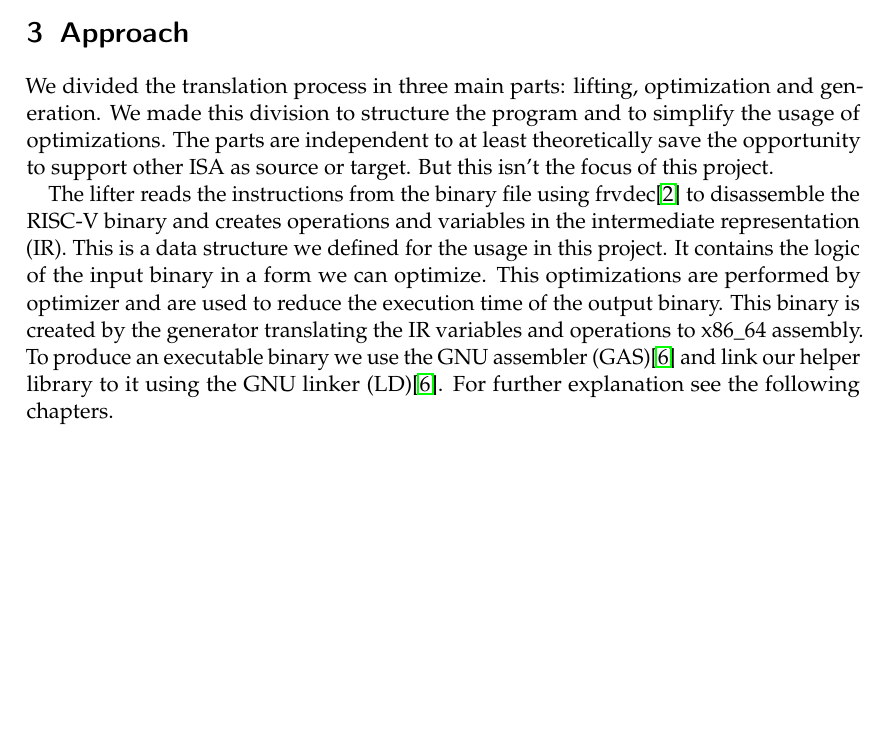
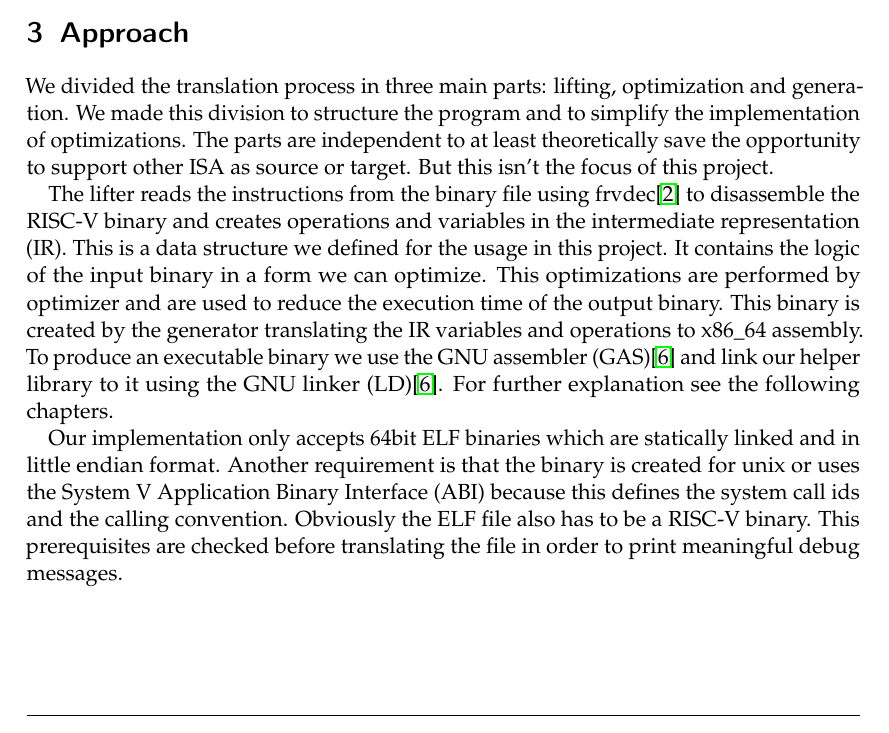
Before and after one commit to ERAP-SBT/ERAP-SBT, a LaTeX document (Ausarbeitung/Ausarbeitung.tex): part of page 4 of 6, cut so that both start at the same text, the shorter picture padded with empty space. Compiled offline with pdfLaTeX.

Commit message:
Improvements

```diff
--- a/Ausarbeitung/Ausarbeitung.tex
+++ b/Ausarbeitung/Ausarbeitung.tex
@@ -120,20 +120,30 @@ For example some instructions need to be assembled or can be merged to a single
 \section{Approach}
 
 We divided the translation process in three main parts: lifting, optimization and generation. We
-made this division to structure the program and to simplify the usage of optimizations. The parts
-are independent to at least theoretically save the opportunity to support other ISA as source
-or target. But this isn't the focus of this project.
+made this division to structure the program and to simplify the implementation of optimizations.
+%% --- im not 100% sure that this is right, please change it if its wrong --- %%
+The parts are independent to at least theoretically save the opportunity to support other ISA as
+source or target. But this isn't the focus of this project.
+%% -------------------------------------- END ------------------------------- %%
 
 \par
 
 The lifter reads the instructions from the binary file using frvdec\cite{frvdec} to disassemble the
 RISC-V binary and creates operations and variables in the intermediate representation (IR). This is
 a data structure we defined for the usage in this project. It contains the logic of the input binary
-in a form we can optimize. This optimizations are performed by optimizer and are used to
-reduce the execution time of the output binary. This binary is created by the generator translating
-the IR variables and operations to x86\_64 assembly. To produce an executable binary we use the GNU
+in a form we can optimize. This optimizations are performed by optimizer and are used to reduce the
+execution time of the output binary. This binary is created by the generator translating the IR
+variables and operations to x86\_64 assembly. To produce an executable binary we use the GNU
 assembler (GAS)\cite{gnu_binutils} and link our helper library to it using the GNU linker
 (LD)\cite{gnu_binutils}. For further explanation see the following chapters.
+
+\par
+
+Our implementation only accepts 64bit ELF binaries which are statically linked and in little endian
+format. Another requirement is that the binary is created for unix or uses the System V Application
+Binary Interface (ABI) because this defines the system call ids and the calling convention.
+Obviously the ELF file also has to be a RISC-V binary. This prerequisites are checked before
+translating the file in order to print meaningful debug messages.
 
 \section{Intermediate representation}
 
```
